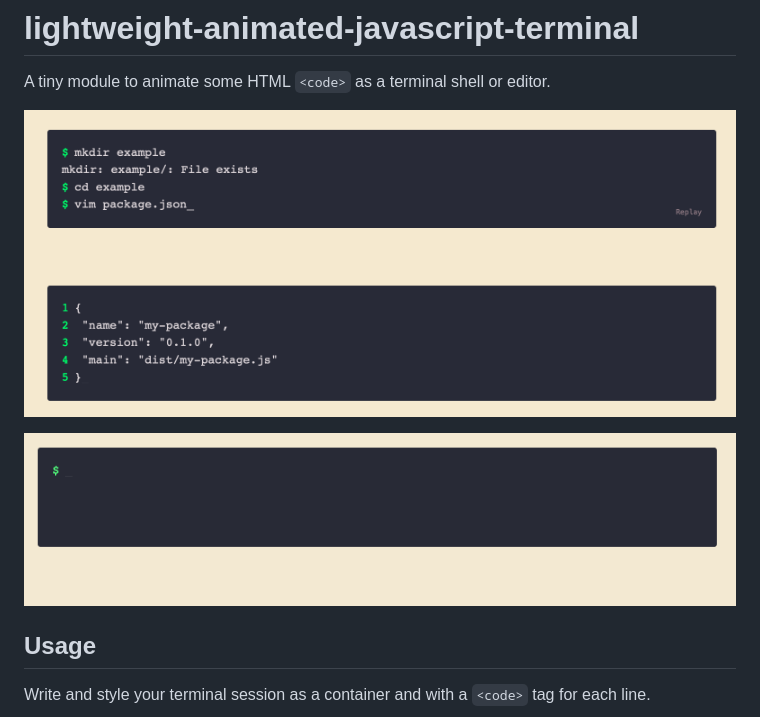
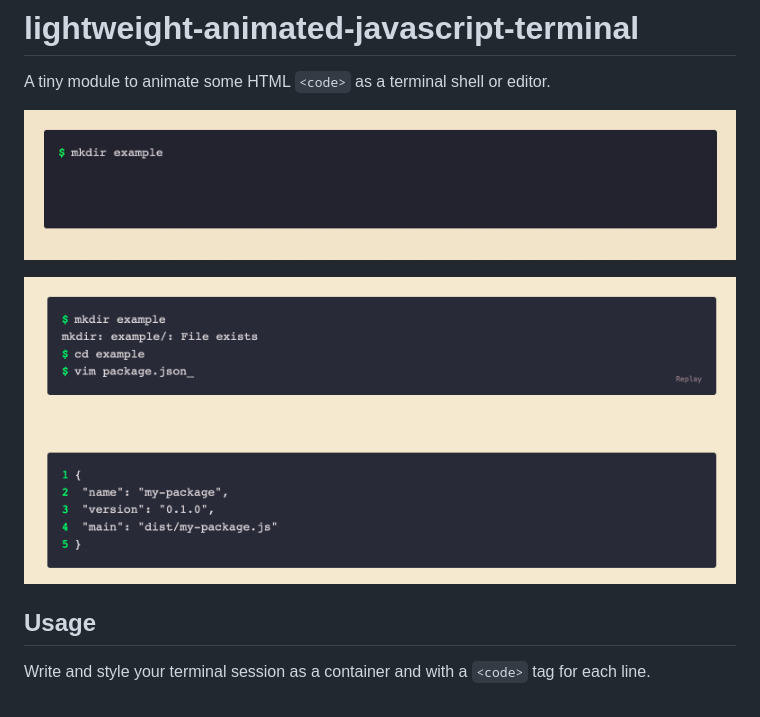
Before and after one commit to senoja/lightweight-animated-javascript-terminal, a Markdown page: README.md, the part around the change. GitHub-like rendering; pictures changed too: img/gif.gif.

```diff
--- a/README.md
+++ b/README.md
@@ -2,9 +2,9 @@
 
 A tiny module to animate some HTML `<code>` as a terminal shell or editor.
 
+![Animated GIF](img/gif.gif)
+
 ![Screenshot](img/img.png)
-
-![Animated GIF](img/gif.gif)
 
 ## Usage
 
```
Also changed, not shown: 3 other files.
